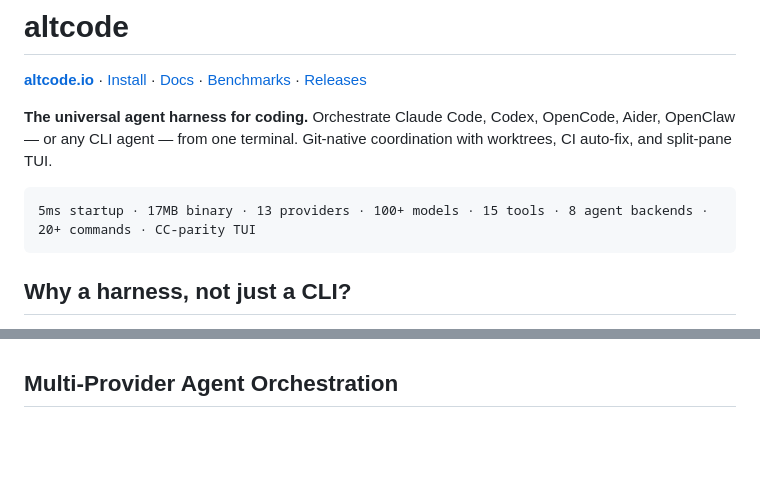
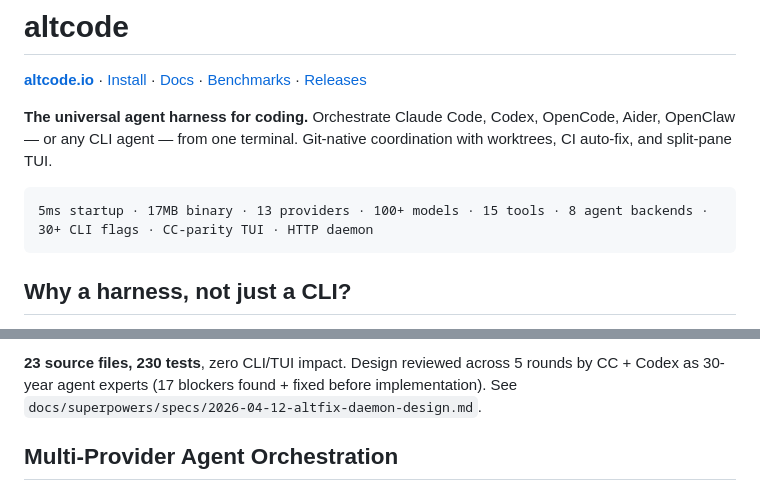
Before and after one commit to jiayaoqijia/altcode, a Markdown page: README.md, 2 parts joined by grey strips. GitHub-like rendering; blank space fills up the shorter version.

````diff
--- a/README.md
+++ b/README.md
@@ -5,7 +5,7 @@
 **The universal agent harness for coding.** Orchestrate Claude Code, Codex, OpenCode, Aider, OpenClaw — or any CLI agent — from one terminal. Git-native coordination with worktrees, CI auto-fix, and split-pane TUI.
 
 ```
-5ms startup · 17MB binary · 13 providers · 100+ models · 15 tools · 8 agent backends · 20+ commands · CC-parity TUI
+5ms startup · 17MB binary · 13 providers · 100+ models · 15 tools · 8 agent backends · 30+ CLI flags · CC-parity TUI · HTTP daemon
 ```
 
 ## Why a harness, not just a CLI?
@@ -58,3 +113,4 @@ altcode --model zhipu/glm-4.7 "review security"
+**23 source files, 230 tests**, zero CLI/TUI impact. Design reviewed across 5 rounds by CC + Codex as 30-year agent experts (17 blockers found + fixed before implementation). See `docs/superpowers/specs/2026-04-12-altfix-daemon-design.md`.
 
 ## Multi-Provider Agent Orchestration
 
````
Also changed, not shown: other parts of README.md (+63 -8 lines).
